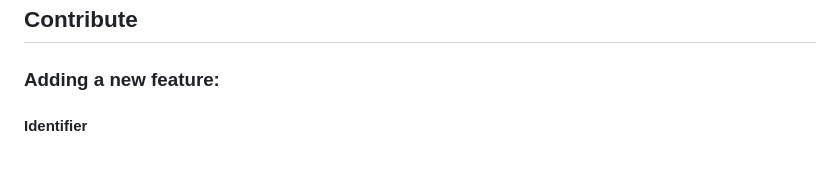
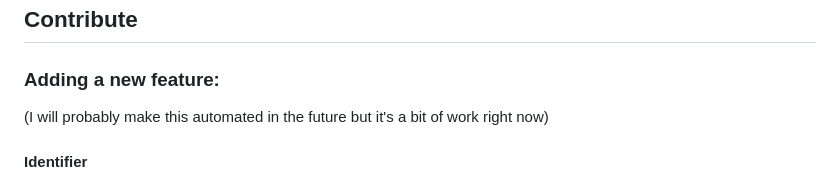
Before and after one commit to ksucpea/bettercanvas, a Markdown page: README.md, the part around the change. GitHub-like rendering.

```diff
--- a/README.md
+++ b/README.md
@@ -33,6 +33,7 @@ Contact me at ksucpea@gmail.com or you can open an issue here
 <h2>Contribute</h2>
 
 <h3>Adding a new feature:</h3>
+(I will probably make this automated in the future but it's a bit of work right now)
 
 <h4>Identifier</h4>
 
```
